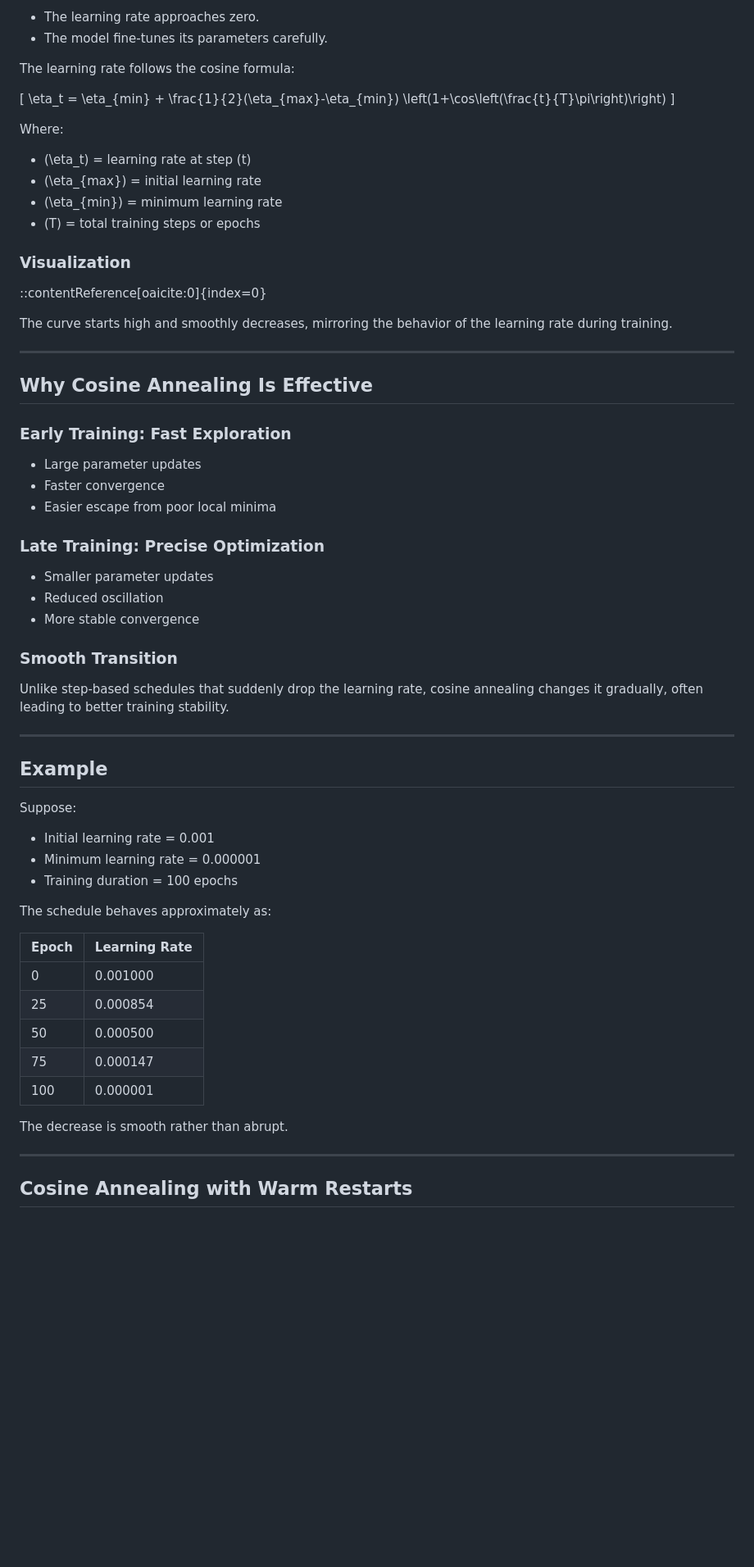
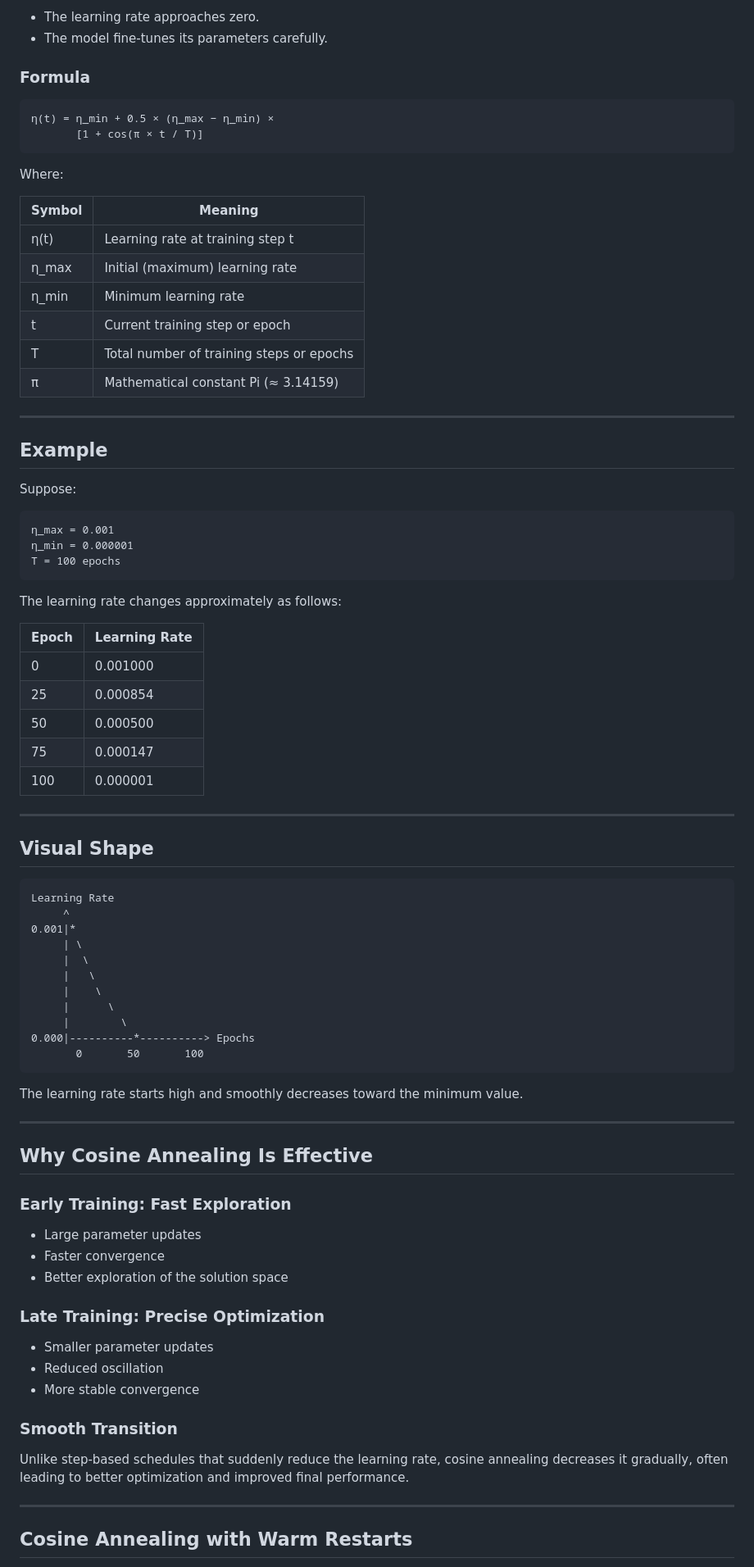
Before and after one commit to SumaiyaTarannumNoor/All-that-I-have-tried-and-learned, a Markdown page: LLM/Vibe Thinker/Important Points.md, the part around one of its changes. Shown at 82% size. GitHub-like rendering; blank space fills up the shorter version.

````diff
--- a/LLM/Vibe Thinker/Important Points.md
+++ b/LLM/Vibe Thinker/Important Points.md
@@ -128,27 +128,65 @@ Near the end:
 - The learning rate approaches zero.
 - The model fine-tunes its parameters carefully.
 
-The learning rate follows the cosine formula:
+### Formula
 
-\[
-\eta_t = \eta_{min} + \frac{1}{2}(\eta_{max}-\eta_{min})
-\left(1+\cos\left(\frac{t}{T}\pi\right)\right)
-\]
+```text
+η(t) = η_min + 0.5 × (η_max − η_min) ×
+       [1 + cos(π × t / T)]
+```
 
 Where:
 
-- \(\eta_t\) = learning rate at step \(t\)
-- \(\eta_{max}\) = initial learning rate
-- \(\eta_{min}\) = minimum learning rate
-- \(T\) = total training steps or epochs
+| Symbol | Meaning |
+|----------|----------|
+| η(t) | Learning rate at training step t |
+| η_max | Initial (maximum) learning rate |
+| η_min | Minimum learning rate |
+| t | Current training step or epoch |
+| T | Total number of training steps or epochs |
+| π | Mathematical constant Pi (≈ 3.14159) |
 
-### Visualization
+---
 
+## Example
 
-::contentReference[oaicite:0]{index=0}
+Suppose:
 
+```text
+η_max = 0.001
+η_min = 0.000001
+T = 100 epochs
+```
 
-The curve starts high and smoothly decreases, mirroring the behavior of the learning rate during training.
+The learning rate changes approximately as follows:
+
+| Epoch | Learning Rate |
+|---------|---------------|
+| 0 | 0.001000 |
+| 25 | 0.000854 |
+| 50 | 0.000500 |
+| 75 | 0.000147 |
+| 100 | 0.000001 |
+
+---
+
+## Visual Shape
+
+```text
+Learning Rate
+     ^
+0.001|*
+     | \
+     |  \
+     |   \
+     |    \
+     |      \
+     |        \
+0.000|----------*----------> Epochs
+       0       50       100
+```
+
+The learning rate starts high and smoothly decreases toward the minimum value.
 
 ---
 
@@ -158,7 +196,7 @@ The curve starts high and smoothly decreases, mirroring the behavior of the lear
 
 - Large parameter updates
 - Faster convergence
-- Easier escape from poor local minima
+- Better exploration of the solution space
 
 ### Late Training: Precise Optimization
 
@@ -168,29 +206,7 @@ The curve starts high and smoothly decreases, mirroring the behavior of the lear
 
 ### Smooth Transition
 
-Unlike step-based schedules that suddenly drop the learning rate, cosine annealing changes it gradually, often leading to better training stability.
-
----
-
-## Example
-
-Suppose:
-
-- Initial learning rate = 0.001
-- Minimum learning rate = 0.000001
-- Training duration = 100 epochs
-
-The schedule behaves approximately as:
-
-| Epoch | Learning Rate |
-|---------|---------------|
-| 0 | 0.001000 |
-| 25 | 0.000854 |
-| 50 | 0.000500 |
-| 75 | 0.000147 |
-| 100 | 0.000001 |
-
-The decrease is smooth rather than abrupt.
+Unlike step-based schedules that suddenly reduce the learning rate, cosine annealing decreases it gradually, often leading to better optimization and improved final performance.
 
 ---
 
````
Also changed, not shown: other parts of LLM/Vibe Thinker/Important Points.md (+10 -9 lines).
